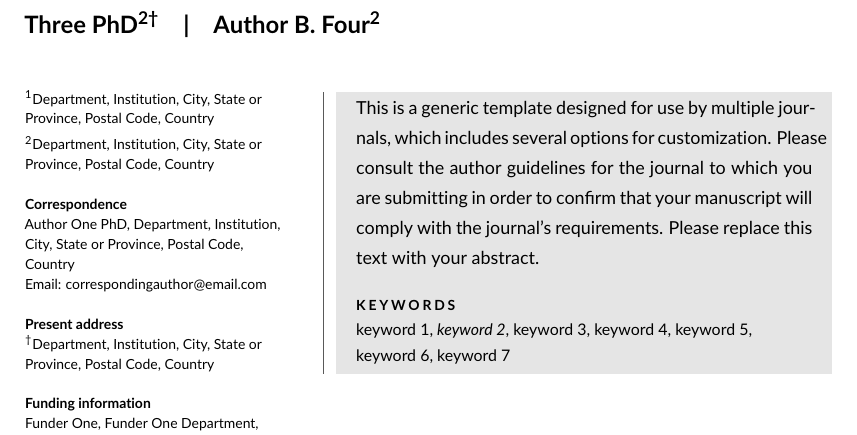
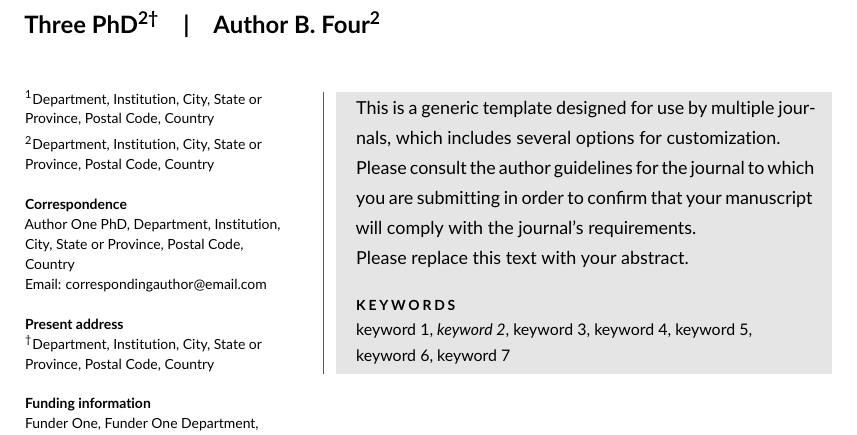
Before and after one commit to EC-Finco/Porphyrins-report, a LaTeX document (main.tex): part of page 1 of 5, cut so that both start at the same text. Compiled offline with pdfLaTeX.

Commit message:
First run of main

```diff
--- a/main.tex
+++ b/main.tex
@@ -111,7 +111,9 @@
 \maketitle
 
 \begin{abstract}
-This is a generic template designed for use by multiple journals, which includes several options for customization. Please consult the author guidelines for the journal to which you are submitting in order to confirm that your manuscript will comply with the journal's requirements. Please replace this text with your abstract.
+This is a generic template designed for use by multiple journals, which includes several options for customization. \\
+Please consult the author guidelines for the journal to which you are submitting in order to confirm that your manuscript will comply with the journal's requirements.\\
+Please replace this text with your abstract.
 
 % Please include a maximum of seven keywords
 \keywords{keyword 1, \emph{keyword 2}, keyword 3, keyword 4, keyword 5, keyword 6, keyword 7}
```
